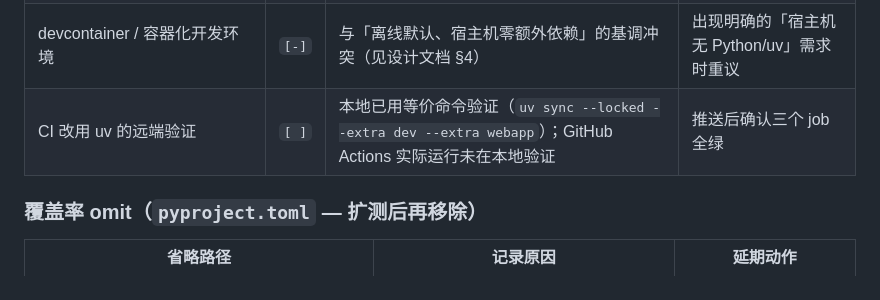
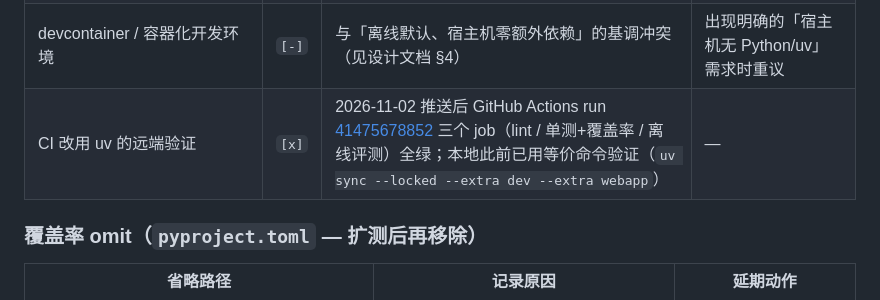
Before and after one commit to RightCloudhub/AG, a Markdown page: docs/reviews/IMPORTANT.md, the part around the change. GitHub-like rendering.

```diff
--- a/docs/reviews/IMPORTANT.md
+++ b/docs/reviews/IMPORTANT.md
@@ -183,7 +183,7 @@ PYTHONPATH=src .venv/bin/python scripts/p3_load_http.py --n 20
 | `dev` 依赖组迁 `[dependency-groups]` | `[ ]` | 保留 `.[dev]` 可选依赖组以兼容既有文档与 `pip install -e ".[dev]"` 用法；迁移需一次性同步 README / AGENTS / CLAUDE / CI | 单独变更集，改完全部安装语句与 CI |
 | 删除 `scripts/bootstrap_poc.sh` | `[ ]` | 已由 `setup.sh --with-demo-data` 调用并修复为使用 `.venv` 解释器与控制台入口，不再是死代码；职责可被 `setup.sh --with-demo-data` 完全覆盖 | 确认无人单独调用后删除 |
 | devcontainer / 容器化开发环境 | `[-]` | 与「离线默认、宿主机零额外依赖」的基调冲突（见设计文档 §4） | 出现明确的「宿主机无 Python/uv」需求时重议 |
-| CI 改用 uv 的远端验证 | `[ ]` | 本地已用等价命令验证（`uv sync --locked --extra dev --extra webapp`）；GitHub Actions 实际运行未在本地验证 | 推送后确认三个 job 全绿 |
+| CI 改用 uv 的远端验证 | `[x]` | 2026-11-02 推送后 GitHub Actions run [41475678852](https://github.com/RightCloudhub/AG/actions/runs/41475678852) 三个 job（lint / 单测+覆盖率 / 离线评测）全绿；本地此前已用等价命令验证（`uv sync --locked --extra dev --extra webapp`）| — |
 
 ### 覆盖率 omit（`pyproject.toml` — 扩测后再移除）
 
```
Also changed, not shown: docs/design/SETUP_DESIGN.md (+1 -1 lines).
